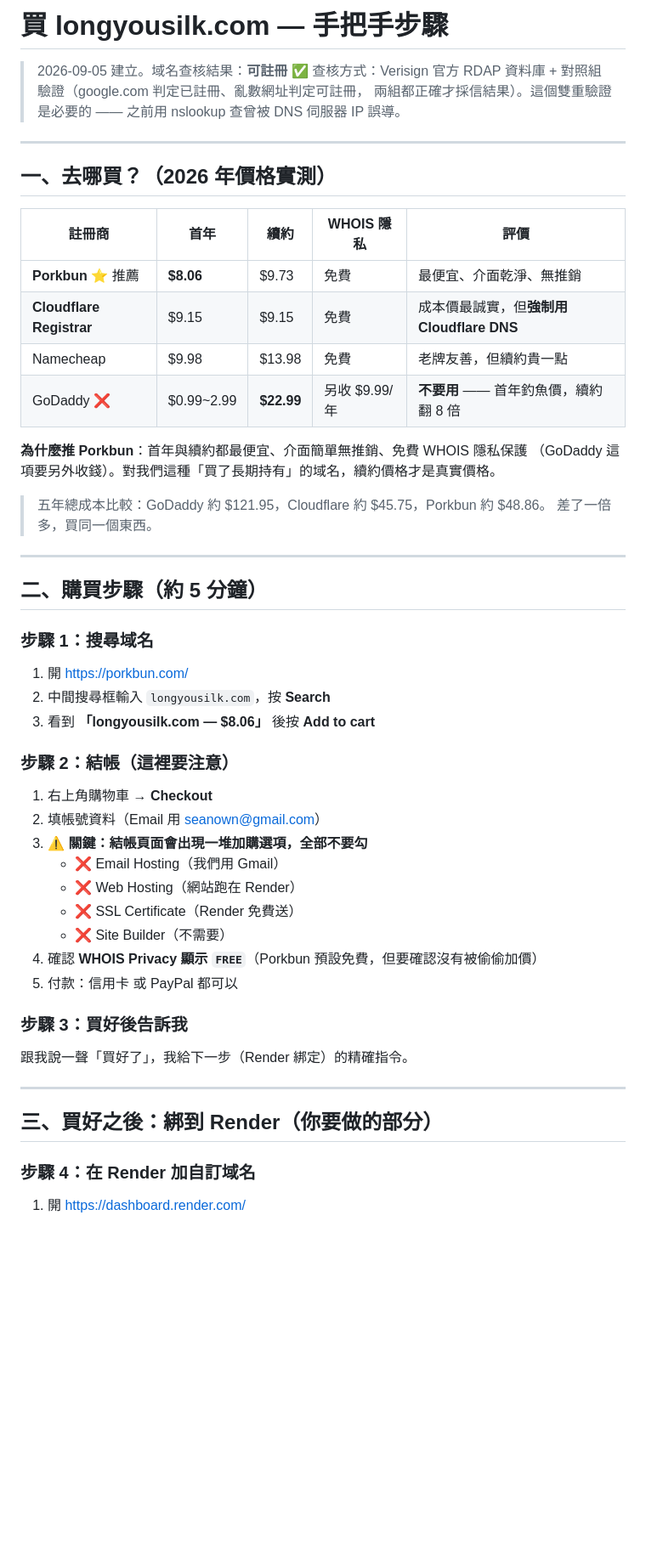
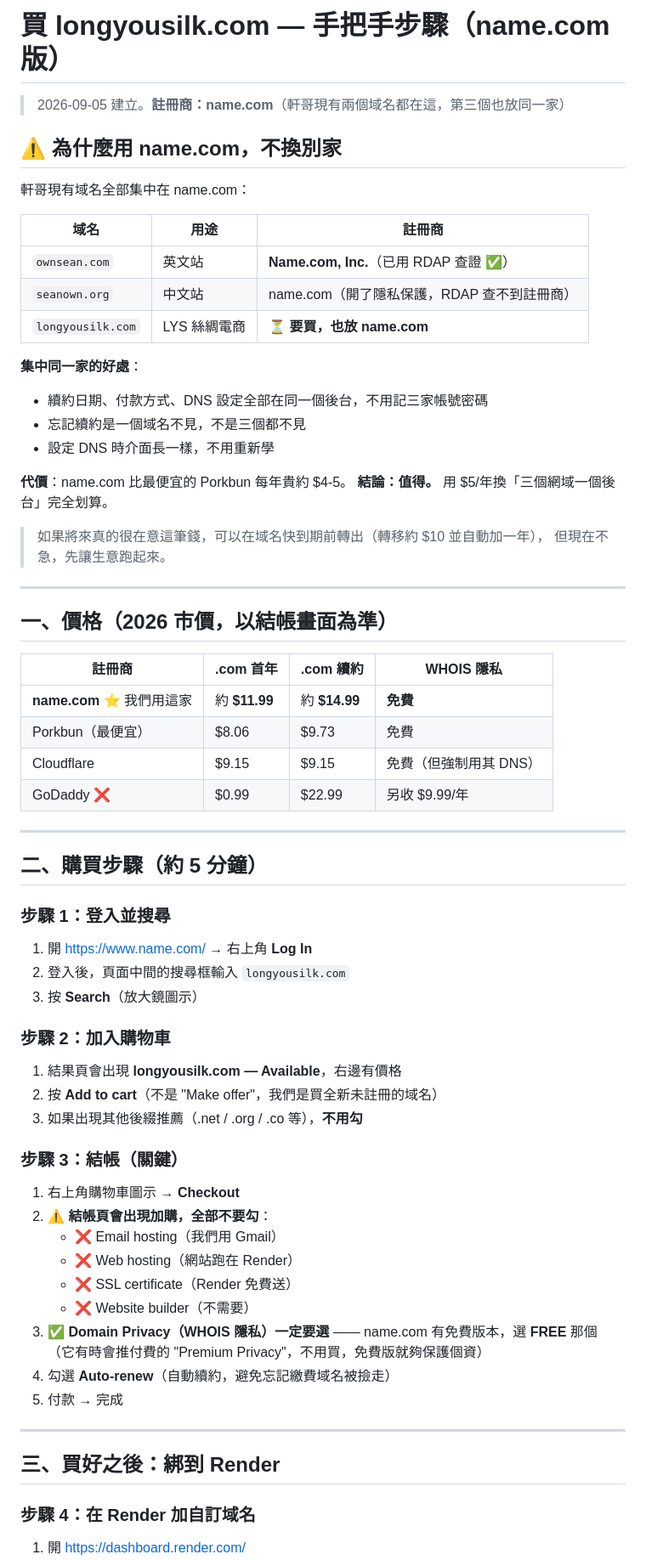
Before and after one commit to seanown/longyousilk, a Markdown page: 雲端大腦/11-買域名-手把手步驟.md, the part around one of its changes. Shown at 85% size. Drawn GitHub-style; blank space fills up the shorter version.

```diff
--- a/雲端大腦/11-買域名-手把手步驟.md
+++ b/雲端大腦/11-買域名-手把手步驟.md
@@ -1,52 +1,68 @@
-# 買 longyousilk.com — 手把手步驟
+# 買 longyousilk.com — 手把手步驟（name.com 版）
 
-> 2026-09-05 建立。域名查核結果：**可註冊 ✅**
-> 查核方式：Verisign 官方 RDAP 資料庫 + 對照組驗證（google.com 判定已註冊、亂數網址判定可註冊，
-> 兩組都正確才採信結果）。這個雙重驗證是必要的 —— 之前用 nslookup 查曾被 DNS 伺服器 IP 誤導。
+> 2026-09-05 建立。**註冊商：name.com**（軒哥現有兩個域名都在這，第三個也放同一家）
+
+## ⚠️ 為什麼用 name.com，不換別家
+
+軒哥現有域名全部集中在 name.com：
+
+| 域名 | 用途 | 註冊商 |
+|---|---|---|
+| `ownsean.com` | 英文站 | **Name.com, Inc.**（已用 RDAP 查證 ✅） |
+| `seanown.org` | 中文站 | name.com（開了隱私保護，RDAP 查不到註冊商） |
+| `longyousilk.com` | LYS 絲綢電商 | ⏳ **要買，也放 name.com** |
+
+**集中同一家的好處**：
+- 續約日期、付款方式、DNS 設定全部在同一個後台，不用記三家帳號密碼
+- 忘記續約是一個域名不見，不是三個都不見
+- 設定 DNS 時介面長一樣，不用重新學
+
+**代價**：name.com 比最便宜的 Porkbun 每年貴約 $4-5。
+**結論：值得。** 用 $5/年換「三個網域一個後台」完全划算。
+
+> 如果將來真的很在意這筆錢，可以在域名快到期前轉出（轉移約 $10 並自動加一年），
+> 但現在不急，先讓生意跑起來。
 
 ---
 
-## 一、去哪買？（2026 年價格實測）
+## 一、價格（2026 市價，以結帳畫面為準）
 
-| 註冊商 | 首年 | 續約 | WHOIS 隱私 | 評價 |
-|---|---|---|---|---|
-| **Porkbun** ⭐ 推薦 | **$8.06** | $9.73 | 免費 | 最便宜、介面乾淨、無推銷 |
-| **Cloudflare Registrar** | $9.15 | $9.15 | 免費 | 成本價最誠實，但**強制用 Cloudflare DNS** |
-| Namecheap | $9.98 | $13.98 | 免費 | 老牌友善，但續約貴一點 |
-| GoDaddy ❌ | $0.99~2.99 | **$22.99** | 另收 $9.99/年 | **不要用** —— 首年釣魚價，續約翻 8 倍 |
-
-**為什麼推 Porkbun**：首年與續約都最便宜、介面簡單無推銷、免費 WHOIS 隱私保護
-（GoDaddy 這項要另外收錢）。對我們這種「買了長期持有」的域名，續約價格才是真實價格。
-
-> 五年總成本比較：GoDaddy 約 $121.95，Cloudflare 約 $45.75，Porkbun 約 $48.86。
-> 差了一倍多，買同一個東西。
+| 註冊商 | .com 首年 | .com 續約 | WHOIS 隱私 |
+|---|---|---|---|
+| **name.com** ⭐ 我們用這家 | 約 **$11.99** | 約 **$14.99** | **免費** |
+| Porkbun（最便宜） | $8.06 | $9.73 | 免費 |
+| Cloudflare | $9.15 | $9.15 | 免費（但強制用其 DNS） |
+| GoDaddy ❌ | $0.99 | $22.99 | 另收 $9.99/年 |
 
 ---
 
 ## 二、購買步驟（約 5 分鐘）
 
-### 步驟 1：搜尋域名
-1. 開 https://porkbun.com/
-2. 中間搜尋框輸入 `longyousilk.com`，按 **Search**
-3. 看到 **「longyousilk.com — $8.06」** 後按 **Add to cart**
+### 步驟 1：登入並搜尋
+1. 開 https://www.name.com/ → 右上角 **Log In**
+2. 登入後，頁面中間的搜尋框輸入 `longyousilk.com`
+3. 按 **Search**（放大鏡圖示）
 
-### 步驟 2：結帳（這裡要注意）
-1. 右上角購物車 → **Checkout**
-2. 填帳號資料（Email 用 seanown@gmail.com）
-3. ⚠️ **關鍵：結帳頁面會出現一堆加購選項，全部不要勾**
-   - ❌ Email Hosting（我們用 Gmail）
-   - ❌ Web Hosting（網站跑在 Render）
-   - ❌ SSL Certificate（Render 免費送）
-   - ❌ Site Builder（不需要）
-4. 確認 **WHOIS Privacy 顯示 `FREE`**（Porkbun 預設免費，但要確認沒有被偷偷加價）
-5. 付款：信用卡 或 PayPal 都可以
+### 步驟 2：加入購物車
+1. 結果頁會出現 **longyousilk.com — Available**，右邊有價格
+2. 按 **Add to cart**（不是 "Make offer"，我們是買全新未註冊的域名）
+3. 如果出現其他後綴推薦（.net / .org / .co 等），**不用勾**
 
-### 步驟 3：買好後告訴我
-跟我說一聲「買好了」，我給下一步（Render 綁定）的精確指令。
+### 步驟 3：結帳（關鍵）
+1. 右上角購物車圖示 → **Checkout**
+2. ⚠️ **結帳頁會出現加購，全部不要勾**：
+   - ❌ Email hosting（我們用 Gmail）
+   - ❌ Web hosting（網站跑在 Render）
+   - ❌ SSL certificate（Render 免費送）
+   - ❌ Website builder（不需要）
+3. ✅ **Domain Privacy（WHOIS 隱私）一定要選** —— name.com 有免費版本，選 **FREE** 那個
+   （它有時會推付費的 "Premium Privacy"，不用買，免費版就夠保護個資）
+4. 勾選 **Auto-renew**（自動續約，避免忘記繳費域名被撿走）
+5. 付款 → 完成
 
 ---
 
-## 三、買好之後：綁到 Render（你要做的部分）
+## 三、買好之後：綁到 Render
 
 ### 步驟 4：在 Render 加自訂域名
 1. 開 https://dashboard.render.com/
```
Also changed, not shown: other parts of 雲端大腦/11-買域名-手把手步驟.md (+101 -24 lines), 雲端大腦/02-還沒搬完-待辦清單.md (+2 -1 lines).
